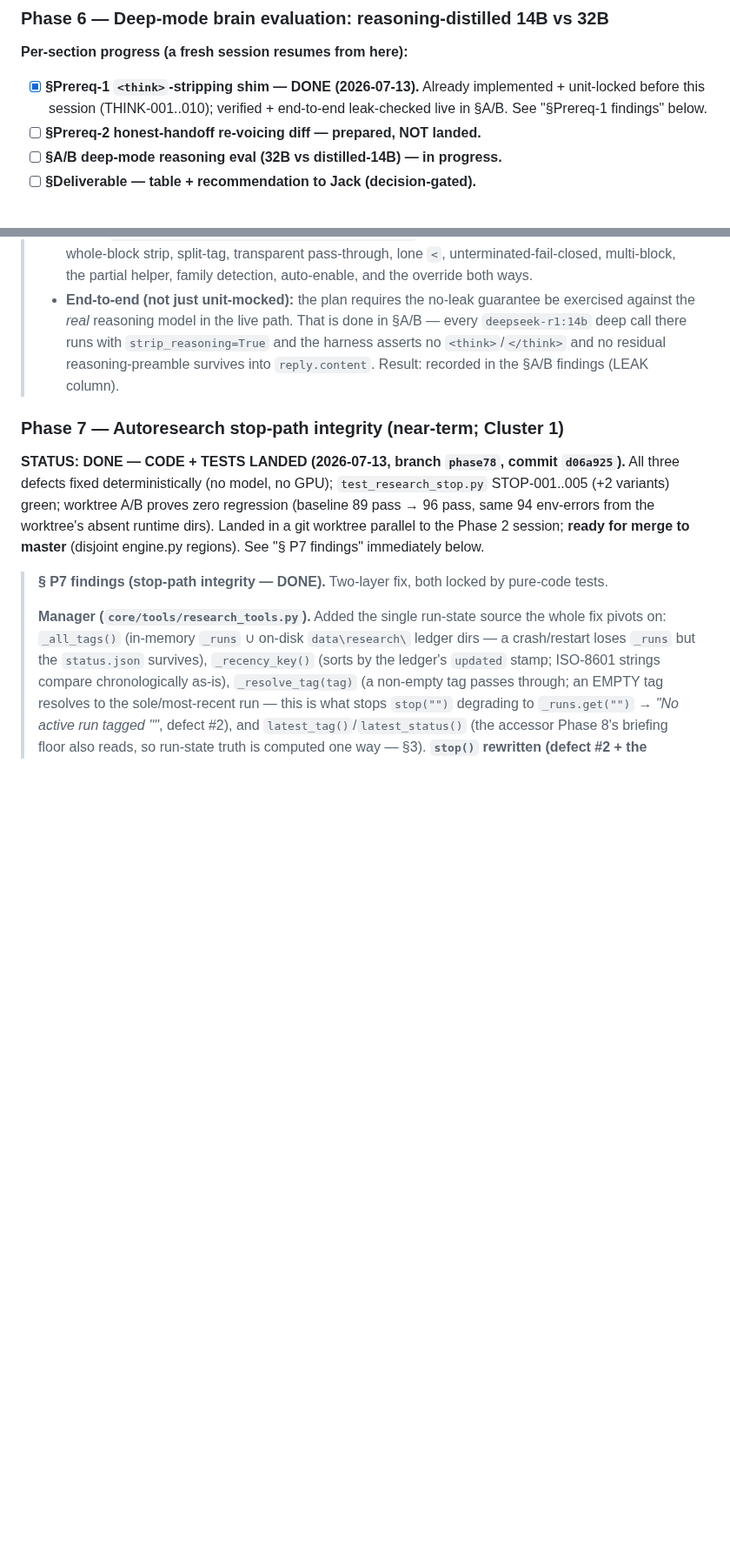
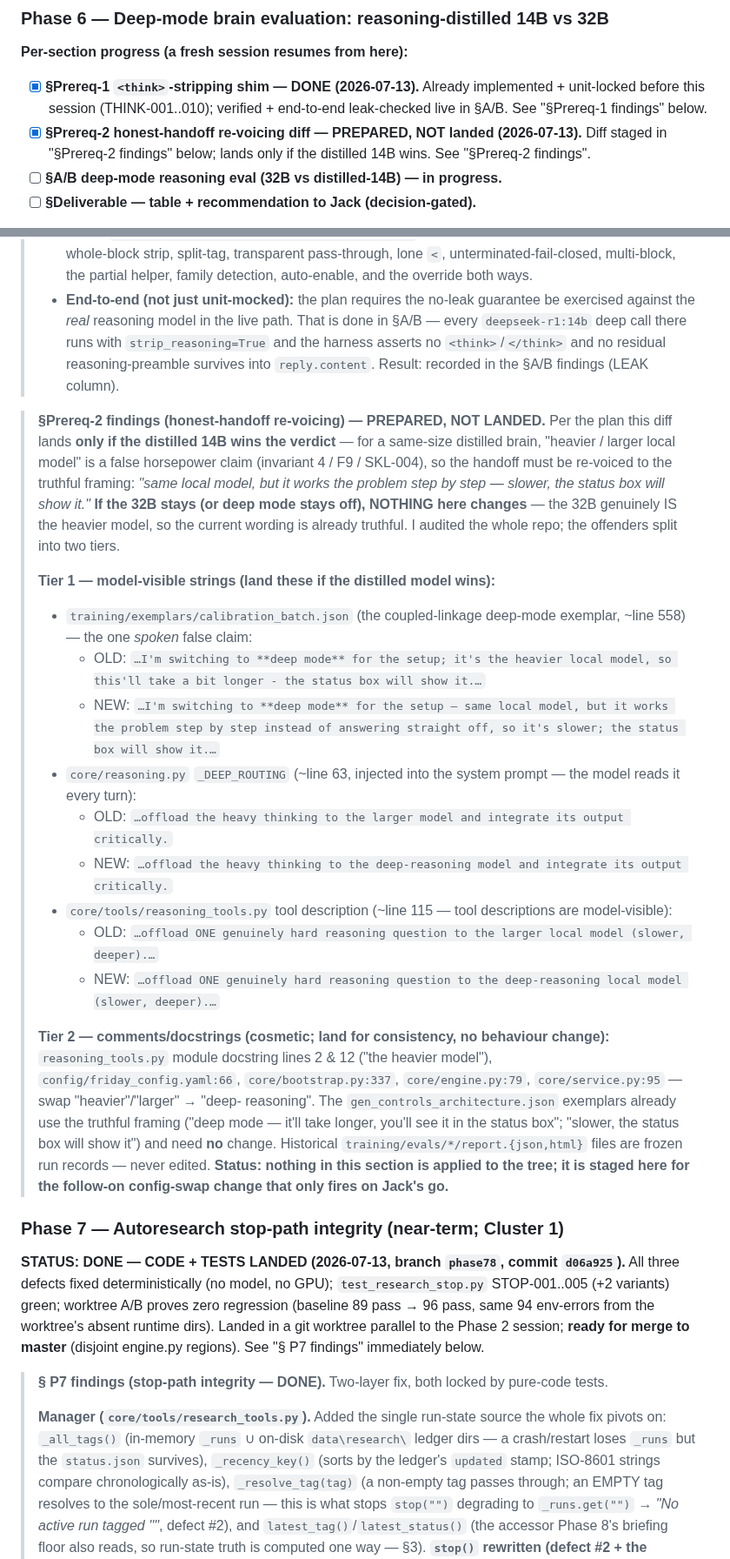
Before and after one commit to JackJ7/FRIDAY_repo, a Markdown page: FRIDAY_notes10_plan.md, 2 parts joined by grey strips. Shown at 87% size. Drawn GitHub-style; blank space fills up the shorter version.

Commit message:
Notes-10 Phase 6 §Prereq-2: honest-handoff re-voicing diff PREPARED (unlanded)
Co-Authored-By: Claude Opus 4.8 <noreply@anthropic.com>

```diff
--- a/FRIDAY_notes10_plan.md
+++ b/FRIDAY_notes10_plan.md
@@ -1219,7 +1219,9 @@ skill correctly matched and followed.
 - [x] **§Prereq-1 `<think>`-stripping shim — DONE (2026-07-13).** Already
   implemented + unit-locked before this session (THINK-001..010); verified +
   end-to-end leak-checked live in §A/B. See "§Prereq-1 findings" below.
-- [ ] **§Prereq-2 honest-handoff re-voicing diff — prepared, NOT landed.**
+- [x] **§Prereq-2 honest-handoff re-voicing diff — PREPARED, NOT landed
+  (2026-07-13).** Diff staged in "§Prereq-2 findings" below; lands only if the
+  distilled 14B wins. See "§Prereq-2 findings".
 - [ ] **§A/B deep-mode reasoning eval (32B vs distilled-14B) — in progress.**
 - [ ] **§Deliverable — table + recommendation to Jack (decision-gated).**
 
@@ -1354,6 +1356,48 @@ reasoning*, and that is exactly how it may be described.
 >   `strip_reasoning=True` and the harness asserts no `<think>`/`</think>` and
 >   no residual reasoning-preamble survives into `reply.content`. Result:
 >   recorded in the §A/B findings (LEAK column).
+
+> **§Prereq-2 findings (honest-handoff re-voicing) — PREPARED, NOT LANDED.**
+> Per the plan this diff lands **only if the distilled 14B wins the verdict** —
+> for a same-size distilled brain, "heavier / larger local model" is a false
+> horsepower claim (invariant 4 / F9 / SKL-004), so the handoff must be re-voiced
+> to the truthful framing: *"same local model, but it works the problem step by
+> step — slower, the status box will show it."* **If the 32B stays (or deep mode
+> stays off), NOTHING here changes** — the 32B genuinely IS the heavier model, so
+> the current wording is already truthful. I audited the whole repo; the offenders
+> split into two tiers.
+>
+> **Tier 1 — model-visible strings (land these if the distilled model wins):**
+> - `training/exemplars/calibration_batch.json` (the coupled-linkage deep-mode
+>   exemplar, ~line 558) — the one *spoken* false claim:
+>   - OLD: `…I'm switching to **deep mode** for the setup; it's the heavier local
+>     model, so this'll take a bit longer - the status box will show it.…`
+>   - NEW: `…I'm switching to **deep mode** for the setup — same local model, but
+>     it works the problem step by step instead of answering straight off, so it's
+>     slower; the status box will show it.…`
+> - `core/reasoning.py` `_DEEP_ROUTING` (~line 63, injected into the system prompt
+>   — the model reads it every turn):
+>   - OLD: `…offload the heavy thinking to the larger model and integrate its
+>     output critically.`
+>   - NEW: `…offload the heavy thinking to the deep-reasoning model and integrate
+>     its output critically.`
+> - `core/tools/reasoning_tools.py` tool description (~line 115 — tool descriptions
+>   are model-visible):
+>   - OLD: `…offload ONE genuinely hard reasoning question to the larger local
+>     model (slower, deeper).…`
+>   - NEW: `…offload ONE genuinely hard reasoning question to the deep-reasoning
+>     local model (slower, deeper).…`
+>
+> **Tier 2 — comments/docstrings (cosmetic; land for consistency, no behaviour
+> change):** `reasoning_tools.py` module docstring lines 2 & 12 ("the heavier
+> model"), `config/friday_config.yaml:66`, `core/bootstrap.py:337`,
+> `core/engine.py:79`, `core/service.py:95` — swap "heavier"/"larger" → "deep-
+> reasoning". The `gen_controls_architecture.json` exemplars already use the
+> truthful framing ("deep mode — it'll take longer, you'll see it in the status
+> box"; "slower, the status box will show it") and need **no** change. Historical
+> `training/evals/*/report.{json,html}` files are frozen run records — never
+> edited. **Status: nothing in this section is applied to the tree; it is staged
+> here for the follow-on config-swap change that only fires on Jack's go.**
 
 ### Phase 7 — Autoresearch stop-path integrity (near-term; Cluster 1)
 
```
